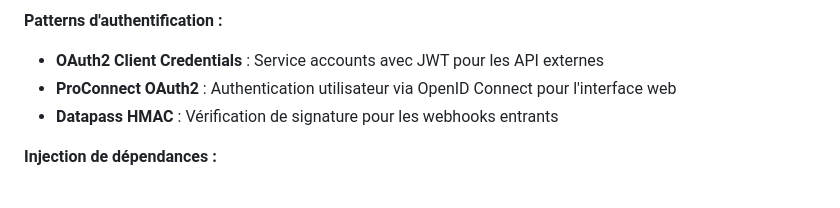
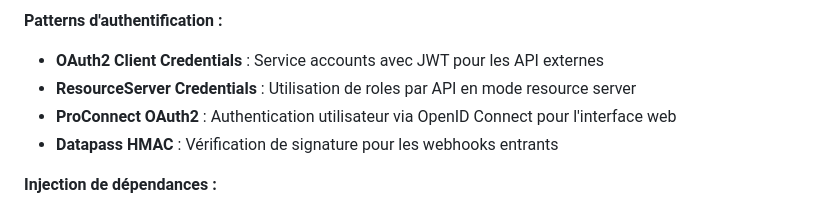
Before and after one commit to datagouv/roles.data, a Markdown page: README.md, the part around one of its changes. Drawn GitHub-style.

```diff
--- a/README.md
+++ b/README.md
@@ -374,6 +374,7 @@ graph TB
 
 **Patterns d'authentification :**
 - **OAuth2 Client Credentials** : Service accounts avec JWT pour les API externes
+- **ResourceServer Credentials** : Utilisation de roles par API en mode resource server
 - **ProConnect OAuth2** : Authentication utilisateur via OpenID Connect pour l'interface web
 - **Datapass HMAC** : Vérification de signature pour les webhooks entrants
 
```
Also changed, not shown: other parts of README.md (+81 -0 lines).
